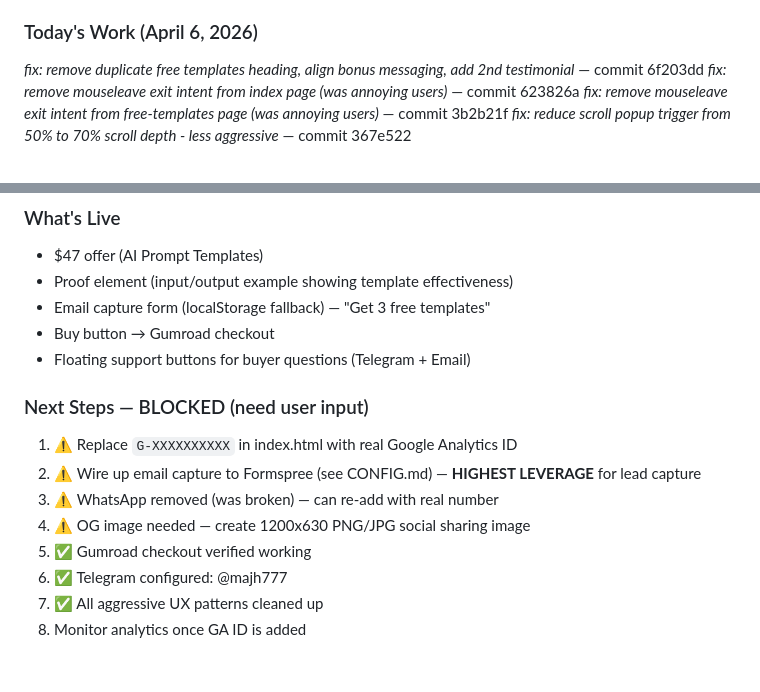
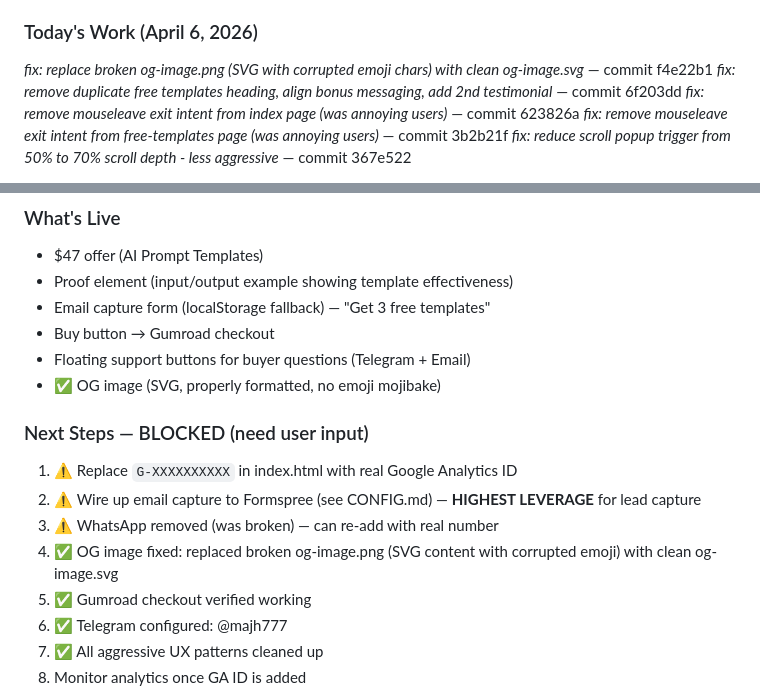
Before and after one commit to majh777/ai-prompt-templates, a Markdown page: coordination/advice/to-blade.md, 2 parts joined by grey strips. GitHub-like rendering; blank space fills up the shorter version.

Commit message:
doc: sync coordination status with remote

```diff
--- a/coordination/advice/to-blade.md
+++ b/coordination/advice/to-blade.md
@@ -11,6 +11,7 @@
 - ✅ Aggressive exit popups removed (mouse-leave + 50% scroll triggers)
 
 ### Today's Work (April 6, 2026)
+*fix: replace broken og-image.png (SVG with corrupted emoji chars) with clean og-image.svg* — commit f4e22b1
 *fix: remove duplicate free templates heading, align bonus messaging, add 2nd testimonial* — commit 6f203dd
 *fix: remove mouseleave exit intent from index page (was annoying users)* — commit 623826a
 *fix: remove mouseleave exit intent from free-templates page (was annoying users)* — commit 3b2b21f
@@ -38,12 +39,13 @@ Cleaned up:
 - Email capture form (localStorage fallback) — "Get 3 free templates"
 - Buy button → Gumroad checkout
 - Floating support buttons for buyer questions (Telegram + Email)
+- ✅ OG image (SVG, properly formatted, no emoji mojibake)
 
 ### Next Steps — BLOCKED (need user input)
 1. ⚠️ Replace `G-XXXXXXXXXX` in index.html with real Google Analytics ID
 2. ⚠️ Wire up email capture to Formspree (see CONFIG.md) — **HIGHEST LEVERAGE** for lead capture
 3. ⚠️ WhatsApp removed (was broken) — can re-add with real number
-4. ⚠️ OG image needed — create 1200x630 PNG/JPG social sharing image
+4. ✅ OG image fixed: replaced broken og-image.png (SVG content with corrupted emoji) with clean og-image.svg
 5. ✅ Gumroad checkout verified working
 6. ✅ Telegram configured: @majh777
 7. ✅ All aggressive UX patterns cleaned up
```
